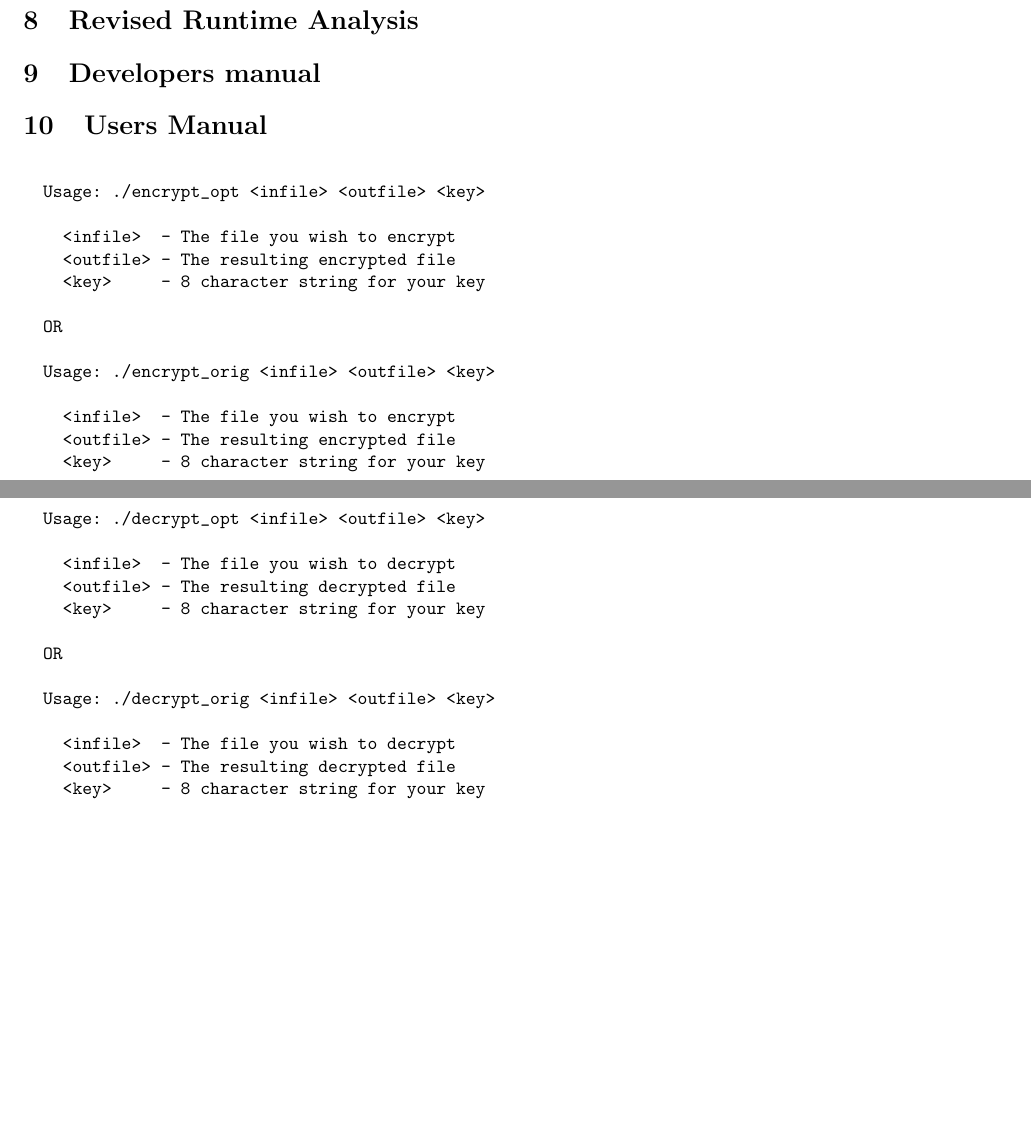
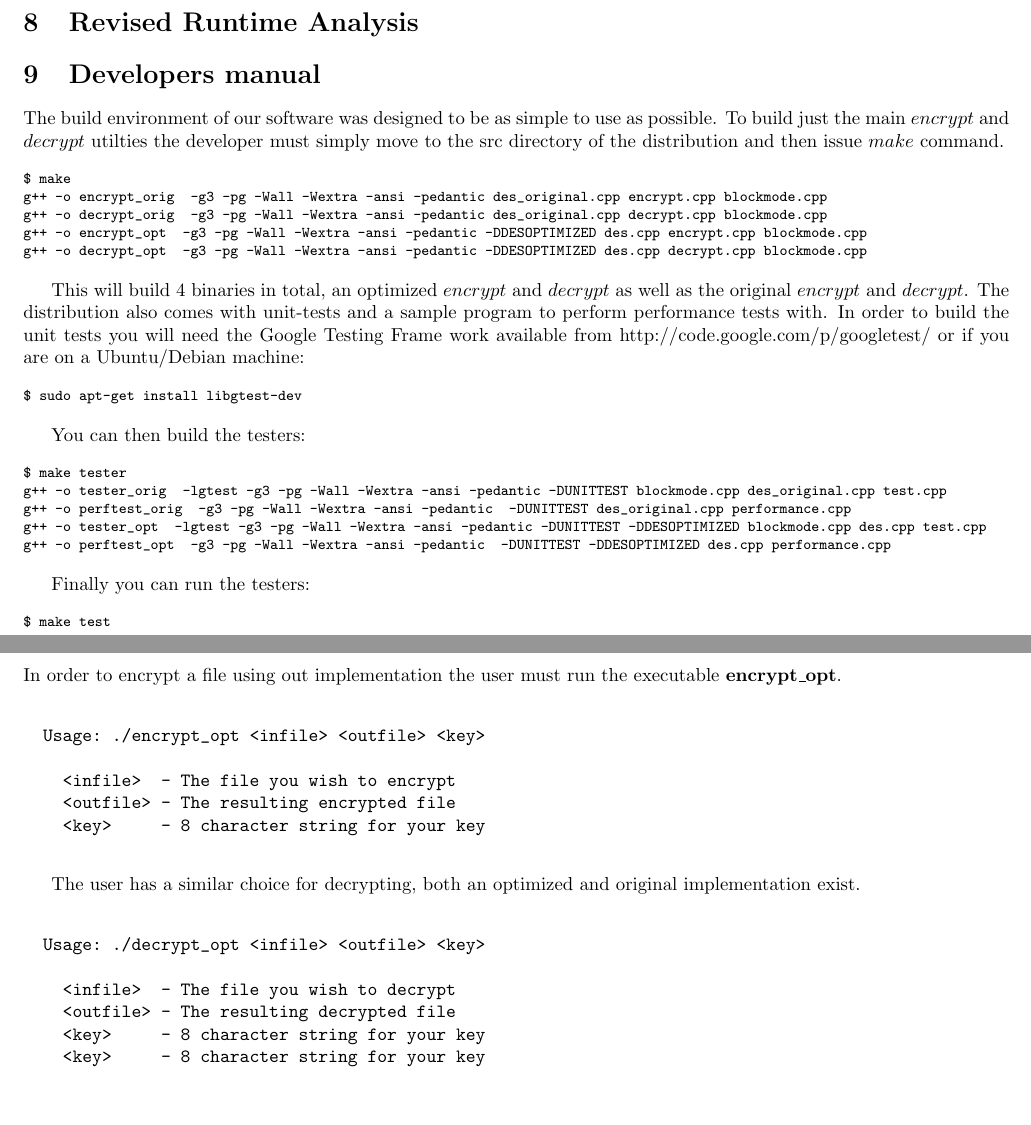
Before and after one commit to bgianfo/DES, a LaTeX paper (paper/paper.tex): two parts of pages 4 and 5 of 6, joined at a grey line, cut so that both start at the same text, the shorter picture padded with empty space. Compiled offline with pdfLaTeX.

Commit message:
Formatting

```diff
--- a/paper/paper.tex
+++ b/paper/paper.tex
@@ -11,9 +11,8 @@ Brian Gianforcaro \and Sam Milton \\
 
 \oddsidemargin0cm
 \topmargin-2cm     %I recommend adding these three lines to increase the
-\textwidth16.5cm   %amount of usable space on the page (and save trees)
+\textwidth18.5cm   %amount of usable space on the page (and save trees)
 \textheight23.5cm
-
 
 \usepackage{graphicx}
 \usepackage{multicol}
@@ -170,8 +168,54 @@ literature on DES. These unit test's were then hooked up to run using the Google
 \\ \indent 5.958 seconds
 \section{Revised Runtime Analysis}
 \section{Developers manual}
+
+  The build environment of our software was designed to be as simple to use as possible.
+  To build just the main $encrypt$ and $decrypt$ utilties the developer must simply move to the src directory of the distribution and then issue $make$ command.
+
+{\footnotesize
+\begin{verbatim}
+$ make
+g++ -o encrypt_orig  -g3 -pg -Wall -Wextra -ansi -pedantic des_original.cpp encrypt.cpp blockmode.cpp
+g++ -o decrypt_orig  -g3 -pg -Wall -Wextra -ansi -pedantic des_original.cpp decrypt.cpp blockmode.cpp
+g++ -o encrypt_opt  -g3 -pg -Wall -Wextra -ansi -pedantic -DDESOPTIMIZED des.cpp encrypt.cpp blockmode.cpp
+g++ -o decrypt_opt  -g3 -pg -Wall -Wextra -ansi -pedantic -DDESOPTIMIZED des.cpp decrypt.cpp blockmode.cpp
+\end{verbatim}
+}
+
+  This will build 4 binaries in total, an optimized $encrypt$ and $decrypt$ as well as the original $encrypt$ and $decrypt$.
+  The distribution also comes with unit-tests and a sample program to perform performance tests with.
+  In order to build the unit tests you will need the Google Testing Frame work available from http://code.google.com/p/googletest/ or if you are
+  on a Ubuntu/Debian machine:
+
+{\footnotesize
+\begin{verbatim}
+$ sudo apt-get install libgtest-dev
+\end{verbatim}
+}
+
+You can then build the testers:
+
+{\footnotesize
+\begin{verbatim}
+$ make tester
+g++ -o tester_orig  -lgtest -g3 -pg -Wall -Wextra -ansi -pedantic -DUNITTEST blockmode.cpp des_original.cpp test.cpp
+g++ -o perftest_orig  -g3 -pg -Wall -Wextra -ansi -pedantic  -DUNITTEST des_original.cpp performance.cpp
+g++ -o tester_opt  -lgtest -g3 -pg -Wall -Wextra -ansi -pedantic -DUNITTEST -DDESOPTIMIZED blockmode.cpp des.cpp test.cpp
+g++ -o perftest_opt  -g3 -pg -Wall -Wextra -ansi -pedantic  -DUNITTEST -DDESOPTIMIZED des.cpp performance.cpp
+\end{verbatim}
+}
+
+Finally you can run the testers:
+
+{\footnotesize
+\begin{verbatim}
+$ make test
+\end{verbatim}
+}
+
 \section{Users Manual}
 
+In order to encrypt a file using out implementation the user must run the executable \textbf{encrypt\_opt}.
 \begin{verbatim}
 
   Usage: ./encrypt_opt <infile> <outfile> <key>
@@ -180,17 +224,9 @@ literature on DES. These unit test's were then hooked up to run using the Google
     <outfile> - The resulting encrypted file
     <key>     - 8 character string for your key
 
-  OR
-
-  Usage: ./encrypt_orig <infile> <outfile> <key>
-
-    <infile>  - The file you wish to encrypt
-    <outfile> - The resulting encrypted file
-    <key>     - 8 character string for your key
-
-
 \end{verbatim}
 
+The user has a similar choice for decrypting, both an optimized and original implementation exist.
 \begin{verbatim}
 
   Usage: ./decrypt_opt <infile> <outfile> <key>
@@ -198,13 +234,6 @@ literature on DES. These unit test's were then hooked up to run using the Google
     <infile>  - The file you wish to decrypt
     <outfile> - The resulting decrypted file
     <key>     - 8 character string for your key
-
-  OR
-
-  Usage: ./decrypt_orig <infile> <outfile> <key>
-
-    <infile>  - The file you wish to decrypt
-    <outfile> - The resulting decrypted file
     <key>     - 8 character string for your key
 
 \end{verbatim}
```
Also changed, not shown: paper/paper.tex (3 more changed lines).
